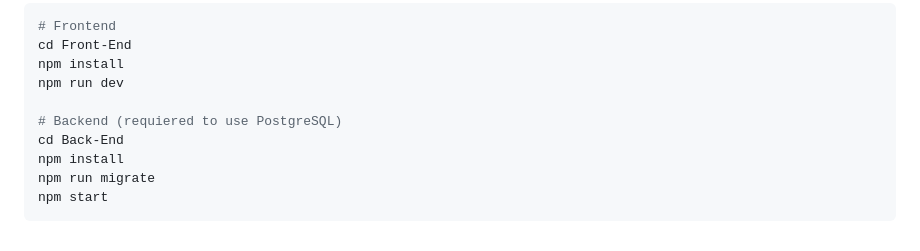
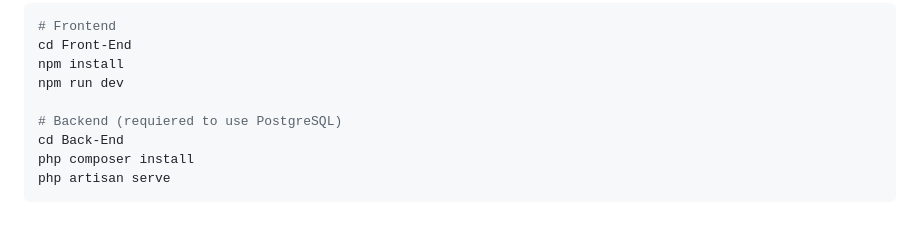
Before and after one commit to juani981/WebEncuestas-Demo, a Markdown page: README.md, the part around one of its changes. GitHub-like rendering.

Commit message:
Added screenshots, and re formatted Readme

````diff
--- a/README.md
+++ b/README.md
@@ -58,7 +62,6 @@ npm run dev
 
 # Backend (requiered to use PostgreSQL)
 cd Back-End
-npm install
-npm run migrate
-npm start
+php composer install
+php artisan serve
 ```
````
Also changed, not shown: other parts of README.md (+4 -0 lines), screenshots/SurveyList.png (added), screenshots/dashboard.png (added), 2 other files.
